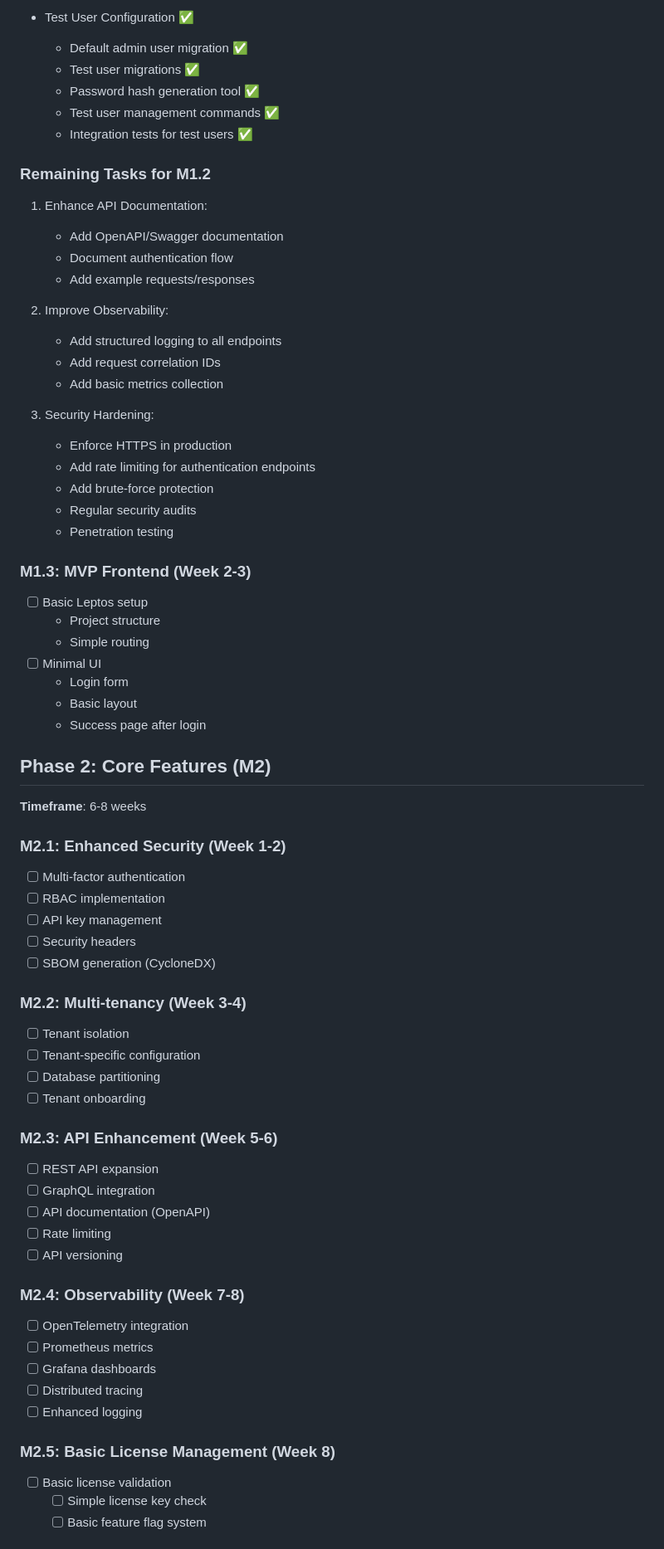
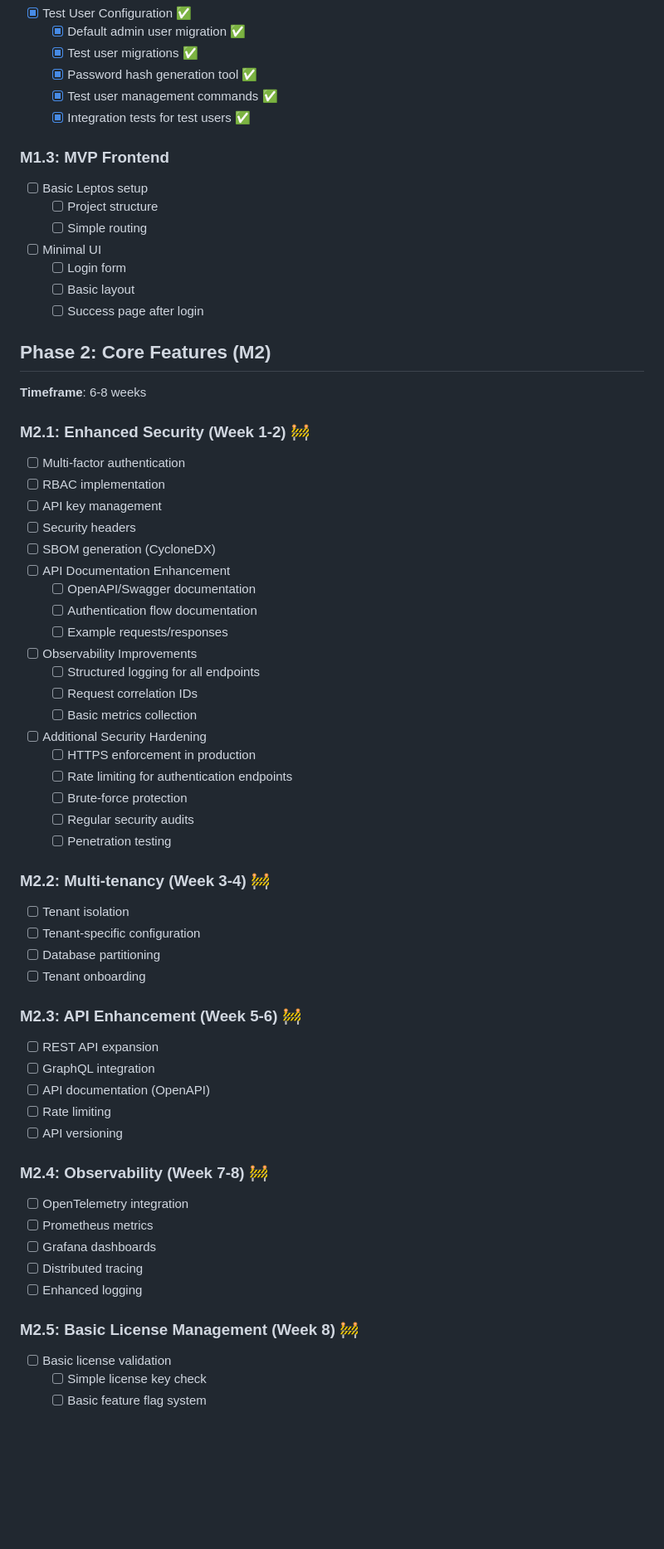
Before and after one commit to Broccode/acci, a Markdown page: docs/MILESTONES.md, the part around one of its changes. Shown at 83% size. GitHub-like rendering; blank space fills up the shorter version.

```diff
--- a/docs/MILESTONES.md
+++ b/docs/MILESTONES.md
@@ -81,60 +81,55 @@ This document defines the key milestones for developing our enterprise-grade Rus
 
-- Test User Configuration ✅
-  - Default admin user migration ✅
-  - Test user migrations ✅
-  - Password hash generation tool ✅
-  - Test user management commands ✅
-  - Integration tests for test users ✅
+- [x] Test User Configuration ✅
+  - [x] Default admin user migration ✅
+  - [x] Test user migrations ✅
+  - [x] Password hash generation tool ✅
+  - [x] Test user management commands ✅
+  - [x] Integration tests for test users ✅
 
-### Remaining Tasks for M1.2
-
-1. Enhance API Documentation:
-   - Add OpenAPI/Swagger documentation
-   - Document authentication flow
-   - Add example requests/responses
-
-2. Improve Observability:
-   - Add structured logging to all endpoints
-   - Add request correlation IDs
-   - Add basic metrics collection
-
-3. Security Hardening:
-   - Enforce HTTPS in production
-   - Add rate limiting for authentication endpoints
-   - Add brute-force protection
-   - Regular security audits
-   - Penetration testing
-
-### M1.3: MVP Frontend (Week 2-3)
+### M1.3: MVP Frontend
 
 - [ ] Basic Leptos setup
-  - Project structure
-  - Simple routing
+  - [ ] Project structure
+  - [ ] Simple routing
 - [ ] Minimal UI
-  - Login form
-  - Basic layout
-  - Success page after login
+  - [ ] Login form
+  - [ ] Basic layout
+  - [ ] Success page after login
 
 ## Phase 2: Core Features (M2)
 
 **Timeframe**: 6-8 weeks
 
-### M2.1: Enhanced Security (Week 1-2)
+### M2.1: Enhanced Security (Week 1-2) 🚧
 
 - [ ] Multi-factor authentication
 - [ ] RBAC implementation
 - [ ] API key management
 - [ ] Security headers
 - [ ] SBOM generation (CycloneDX)
+- [ ] API Documentation Enhancement
+  - [ ] OpenAPI/Swagger documentation
+  - [ ] Authentication flow documentation
+  - [ ] Example requests/responses
+- [ ] Observability Improvements
+  - [ ] Structured logging for all endpoints
+  - [ ] Request correlation IDs
+  - [ ] Basic metrics collection
+- [ ] Additional Security Hardening
+  - [ ] HTTPS enforcement in production
+  - [ ] Rate limiting for authentication endpoints
+  - [ ] Brute-force protection
+  - [ ] Regular security audits
+  - [ ] Penetration testing
 
-### M2.2: Multi-tenancy (Week 3-4)
+### M2.2: Multi-tenancy (Week 3-4) 🚧
 
 - [ ] Tenant isolation
 - [ ] Tenant-specific configuration
 - [ ] Database partitioning
 - [ ] Tenant onboarding
 
-### M2.3: API Enhancement (Week 5-6)
+### M2.3: API Enhancement (Week 5-6) 🚧
 
 - [ ] REST API expansion
 - [ ] GraphQL integration
@@ -142,7 +137,7 @@ This document defines the key milestones for developing our enterprise-grade Rus
 - [ ] Rate limiting
 - [ ] API versioning
 
-### M2.4: Observability (Week 7-8)
+### M2.4: Observability (Week 7-8) 🚧
 
 - [ ] OpenTelemetry integration
 - [ ] Prometheus metrics
@@ -150,7 +145,7 @@ This document defines the key milestones for developing our enterprise-grade Rus
 - [ ] Distributed tracing
 - [ ] Enhanced logging
 
-### M2.5: Basic License Management (Week 8)
+### M2.5: Basic License Management (Week 8) 🚧
 
 - [ ] Basic license validation
   - [ ] Simple license key check
```
Also changed, not shown: other parts of docs/MILESTONES.md (+64 -64 lines), CHANGELOG.md (+14 -0 lines).
